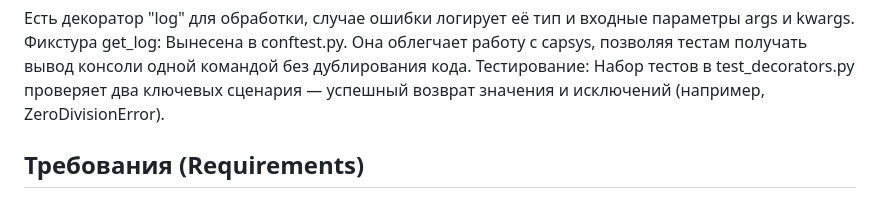
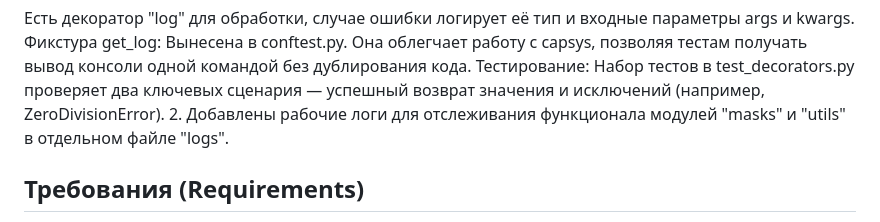
Before and after one commit to brbrbraleale-rgb/project7, a Markdown page: README.md, the part around the change. Rendered like a GitHub page.

Commit message:
дополнен файл README информацией о логах

```diff
--- a/README.md
+++ b/README.md
@@ -33,7 +33,7 @@ Visa Platinum 7000 79** **** 6361 # выход функции
 Фикстура get_log: Вынесена в conftest.py. Она облегчает работу с capsys, позволяя тестам получать
  вывод консоли одной командой без дублирования кода.
 Тестирование: Набор тестов в test_decorators.py проверяет два ключевых сценария — успешный возврат значения и исключений (например, ZeroDivisionError).
-
+2. Добавлены рабочие логи для отслеживания функционала модулей "masks" и "utils" в отдельном файле "logs".
 ## Требования (Requirements)
 
 * **Python:** Версия 3.9 или выше (проект выполнен на 3.14.0).
```
